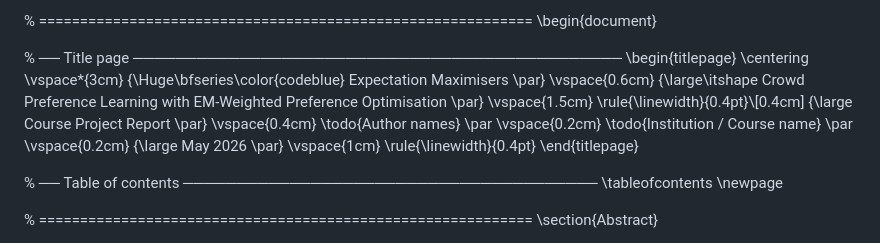
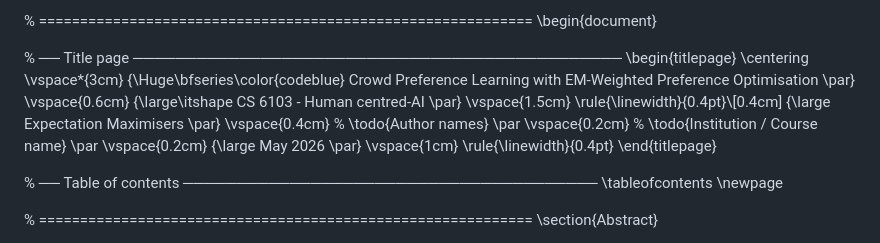
Before and after one commit to Metalbaba/EM, a Markdown page: README.md, the part around the change. Rendered like a GitHub page.

```diff
--- a/README.md
+++ b/README.md
@@ -71,16 +71,16 @@
 \begin{titlepage}
   \centering
   \vspace*{3cm}
-  {\Huge\bfseries\color{codeblue} Expectation Maximisers \par}
+  {\Huge\bfseries\color{codeblue} Crowd Preference Learning with EM-Weighted Preference Optimisation \par}
   \vspace{0.6cm}
-  {\large\itshape Crowd Preference Learning with EM-Weighted Preference Optimisation \par}
+  {\large\itshape CS 6103 - Human centred-AI \par}
   \vspace{1.5cm}
   \rule{\linewidth}{0.4pt}\\[0.4cm]
-  {\large Course Project Report \par}
+  {\large Expectation Maximisers \par}
   \vspace{0.4cm}
-  \todo{Author names} \par
+  % \todo{Author names} \par
   \vspace{0.2cm}
-  \todo{Institution / Course name} \par
+  % \todo{Institution / Course name} \par
   \vspace{0.2cm}
   {\large May 2026 \par}
   \vspace{1cm}
```
